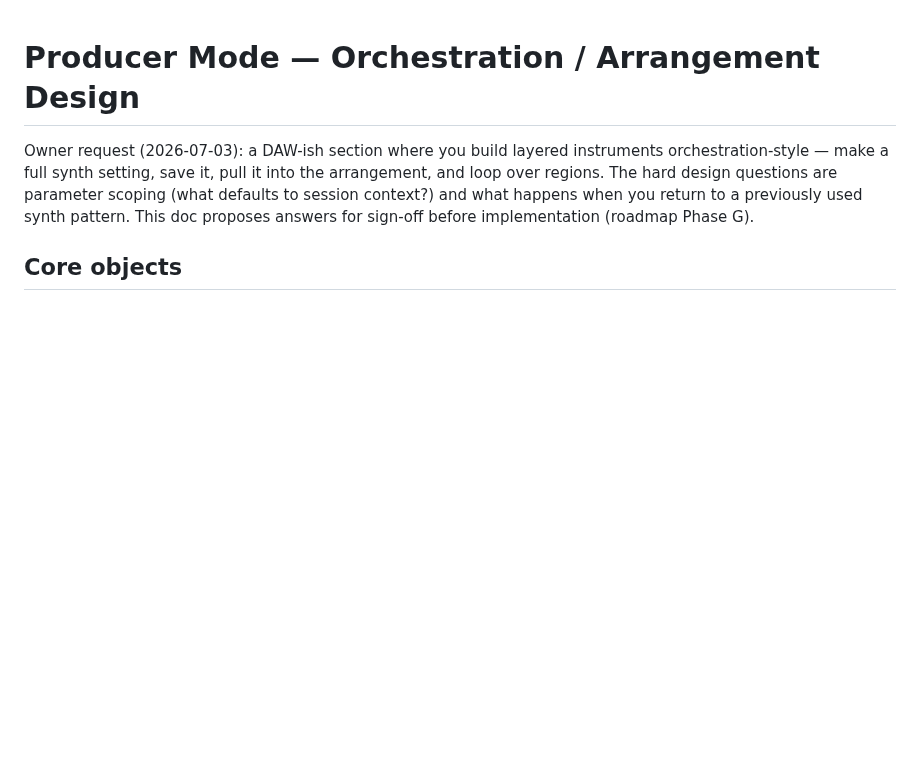
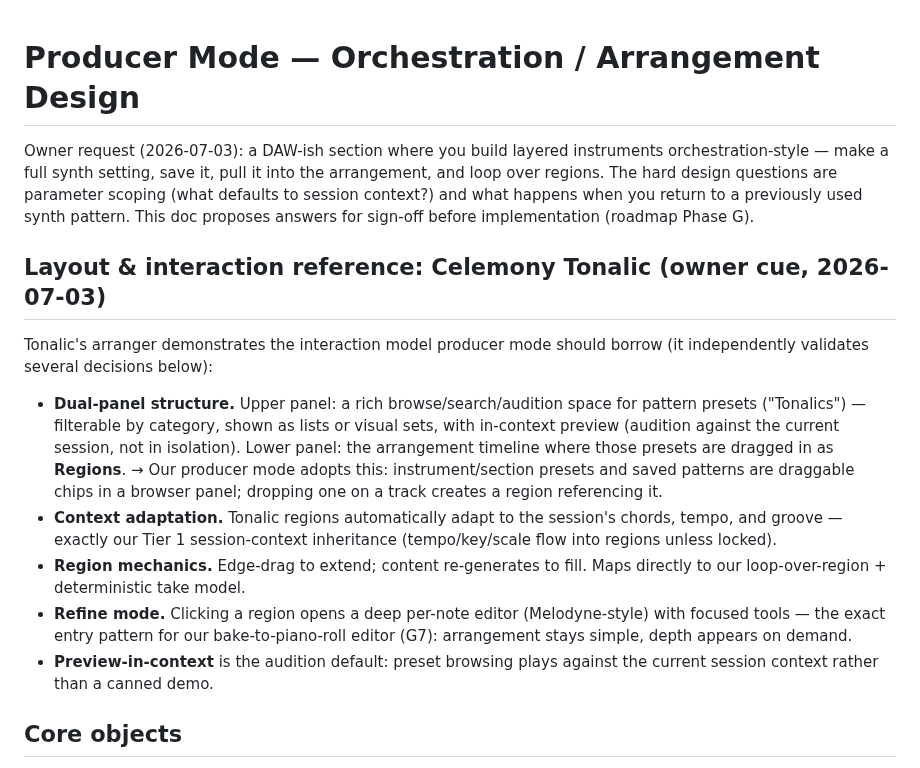
Before and after one commit to maracman/soundinator, a Markdown page: docs/DAW_MODE_DESIGN.md, the part around the change. Drawn GitHub-style; blank space fills up the shorter version.

Commit message:
Fold Celemony Tonalic interaction cues into UI and producer-mode designs
Owner pointed at Tonalic as the reference for preset-reliant interactivity
with a sequencing space. Adopted: dual-panel layout (preset browser above,
arrangement timeline below), presets as draggable chips creating regions,
in-context preview (audition merged into current playback), region
edge-drag extension, and refine-on-click as the entry to the bake editor.
Tonalic's context adaptation independently validates the session-context
inheritance tier already designed.

```diff
--- a/docs/DAW_MODE_DESIGN.md
+++ b/docs/DAW_MODE_DESIGN.md
@@ -6,6 +6,31 @@ into the arrangement, and loop over regions. The hard design questions are
 parameter scoping (what defaults to session context?) and what happens when
 you return to a previously used synth pattern. This doc proposes answers for
 sign-off before implementation (roadmap Phase G).
+
+## Layout & interaction reference: Celemony Tonalic (owner cue, 2026-07-03)
+
+Tonalic's arranger demonstrates the interaction model producer mode should
+borrow (it independently validates several decisions below):
+
+- **Dual-panel structure.** Upper panel: a rich browse/search/audition
+  space for pattern presets ("Tonalics") — filterable by category, shown as
+  lists or visual sets, with in-context preview (audition against the
+  current session, not in isolation). Lower panel: the arrangement
+  timeline where those presets are dragged in as **Regions**.
+  → Our producer mode adopts this: instrument/section presets and saved
+  patterns are draggable chips in a browser panel; dropping one on a track
+  creates a region referencing it.
+- **Context adaptation.** Tonalic regions automatically adapt to the
+  session's chords, tempo, and groove — exactly our Tier 1 session-context
+  inheritance (tempo/key/scale flow into regions unless locked).
+- **Region mechanics.** Edge-drag to extend; content re-generates to fill.
+  Maps directly to our loop-over-region + deterministic take model.
+- **Refine mode.** Clicking a region opens a deep per-note editor
+  (Melodyne-style) with focused tools — the exact entry pattern for our
+  bake-to-piano-roll editor (G7): arrangement stays simple, depth appears
+  on demand.
+- **Preview-in-context** is the audition default: preset browsing plays
+  against the current session context rather than a canned demo.
 
 ## Core objects
 
```
Also changed, not shown: docs/UI_DIRECTION.md (+15 -0 lines).
